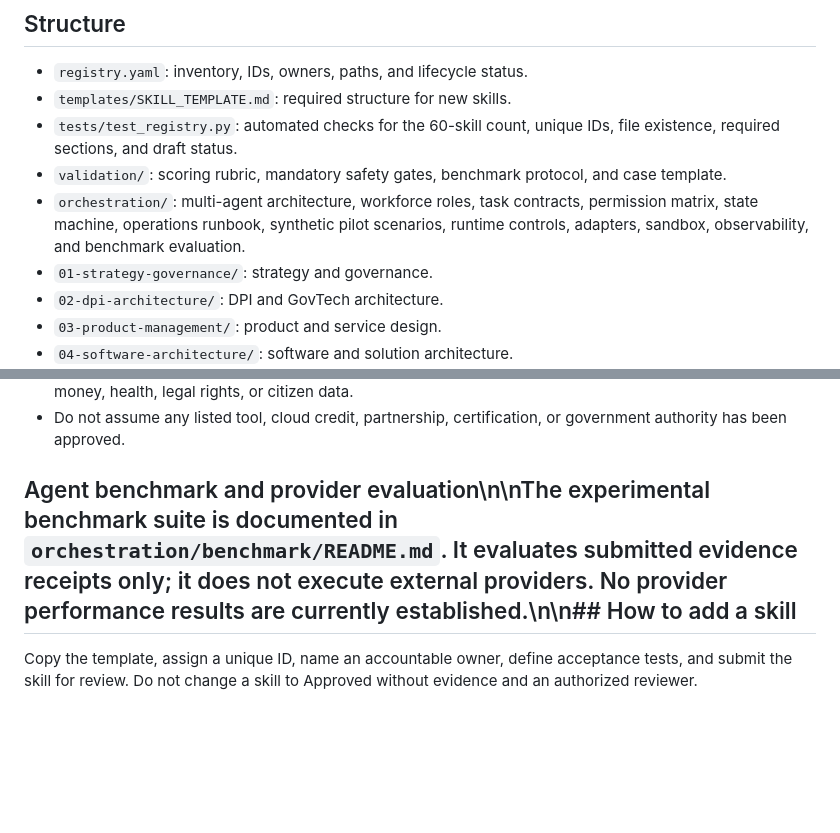
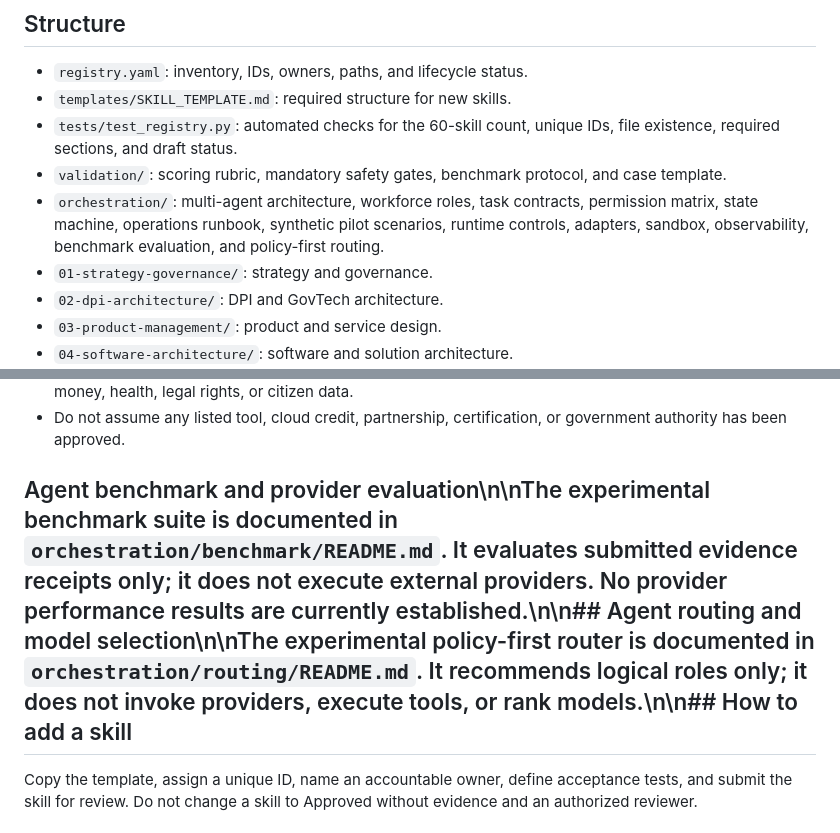
Before and after one commit to Mohamedalhindawan/coden-national-dpi, a Markdown page: skills/README.md, 2 parts joined by grey strips. GitHub-like rendering; blank space fills up the shorter version.

Commit message:
docs(routing): link policy-first agent routing framework

```diff
--- a/skills/README.md
+++ b/skills/README.md
@@ -12,7 +12,7 @@ This library contains **60 registered draft skill specifications** for CODEN tea
 - `templates/SKILL_TEMPLATE.md`: required structure for new skills.
 - `tests/test_registry.py`: automated checks for the 60-skill count, unique IDs, file existence, required sections, and draft status.
 - `validation/`: scoring rubric, mandatory safety gates, benchmark protocol, and case template.
-- `orchestration/`: multi-agent architecture, workforce roles, task contracts, permission matrix, state machine, operations runbook, synthetic pilot scenarios, runtime controls, adapters, sandbox, observability, and benchmark evaluation.
+- `orchestration/`: multi-agent architecture, workforce roles, task contracts, permission matrix, state machine, operations runbook, synthetic pilot scenarios, runtime controls, adapters, sandbox, observability, benchmark evaluation, and policy-first routing.
 - `01-strategy-governance/`: strategy and governance.
 - `02-dpi-architecture/`: DPI and GovTech architecture.
 - `03-product-management/`: product and service design.
@@ -42,7 +42,7 @@ Every skill must have an owner, version, scope, inputs, workflow, deliverables,
 - Require human approval for production changes and high-impact decisions involving identity, benefits, money, health, legal rights, or citizen data.
 - Do not assume any listed tool, cloud credit, partnership, certification, or government authority has been approved.
 
-## Agent benchmark and provider evaluation\n\nThe experimental benchmark suite is documented in `orchestration/benchmark/README.md`. It evaluates submitted evidence receipts only; it does not execute external providers. No provider performance results are currently established.\n\n## How to add a skill
+## Agent benchmark and provider evaluation\n\nThe experimental benchmark suite is documented in `orchestration/benchmark/README.md`. It evaluates submitted evidence receipts only; it does not execute external providers. No provider performance results are currently established.\n\n## Agent routing and model selection\n\nThe experimental policy-first router is documented in `orchestration/routing/README.md`. It recommends logical roles only; it does not invoke providers, execute tools, or rank models.\n\n## How to add a skill
 
 Copy the template, assign a unique ID, name an accountable owner, define acceptance tests, and submit the skill for review. Do not change a skill to Approved without evidence and an authorized reviewer.
 
```
